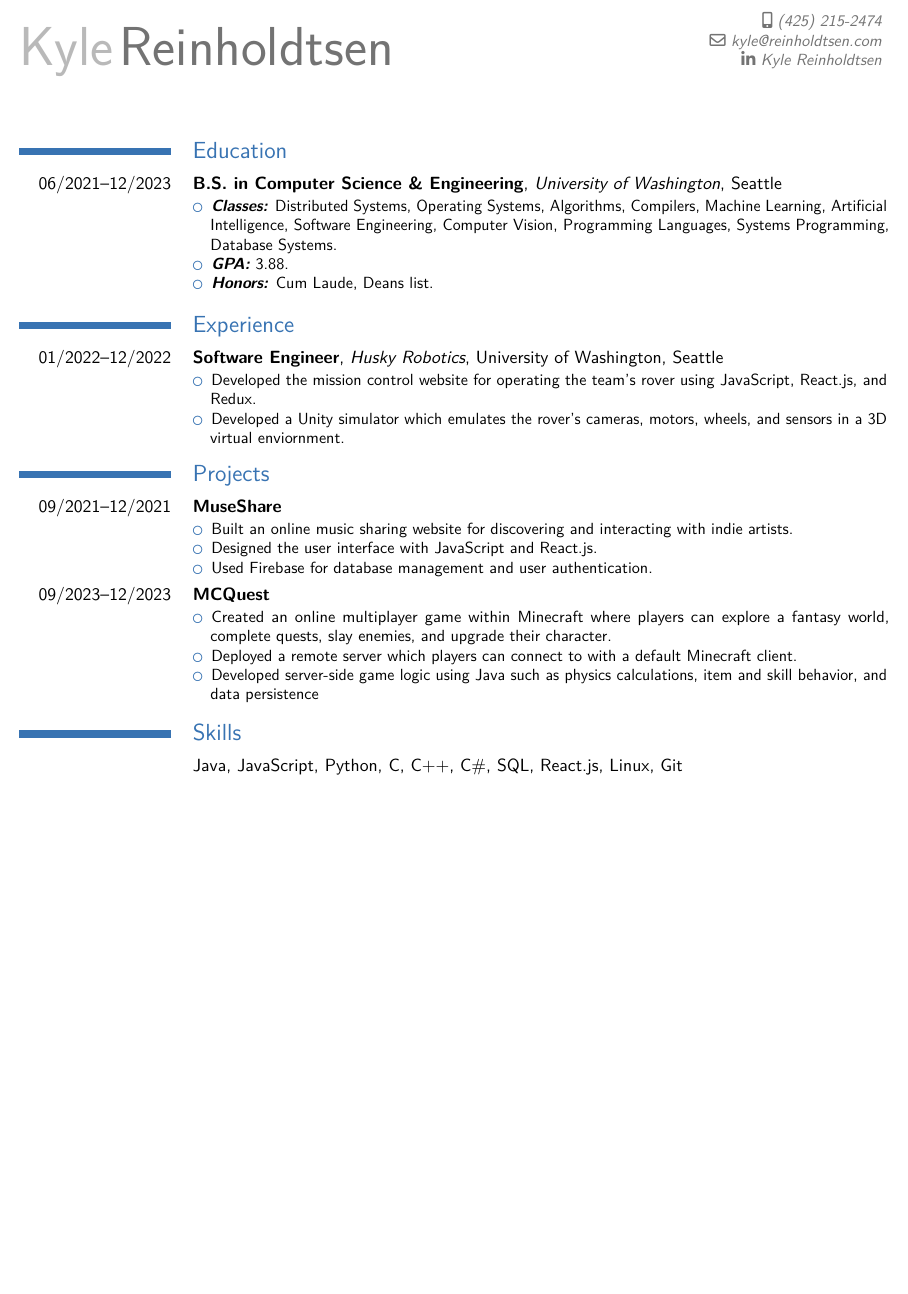
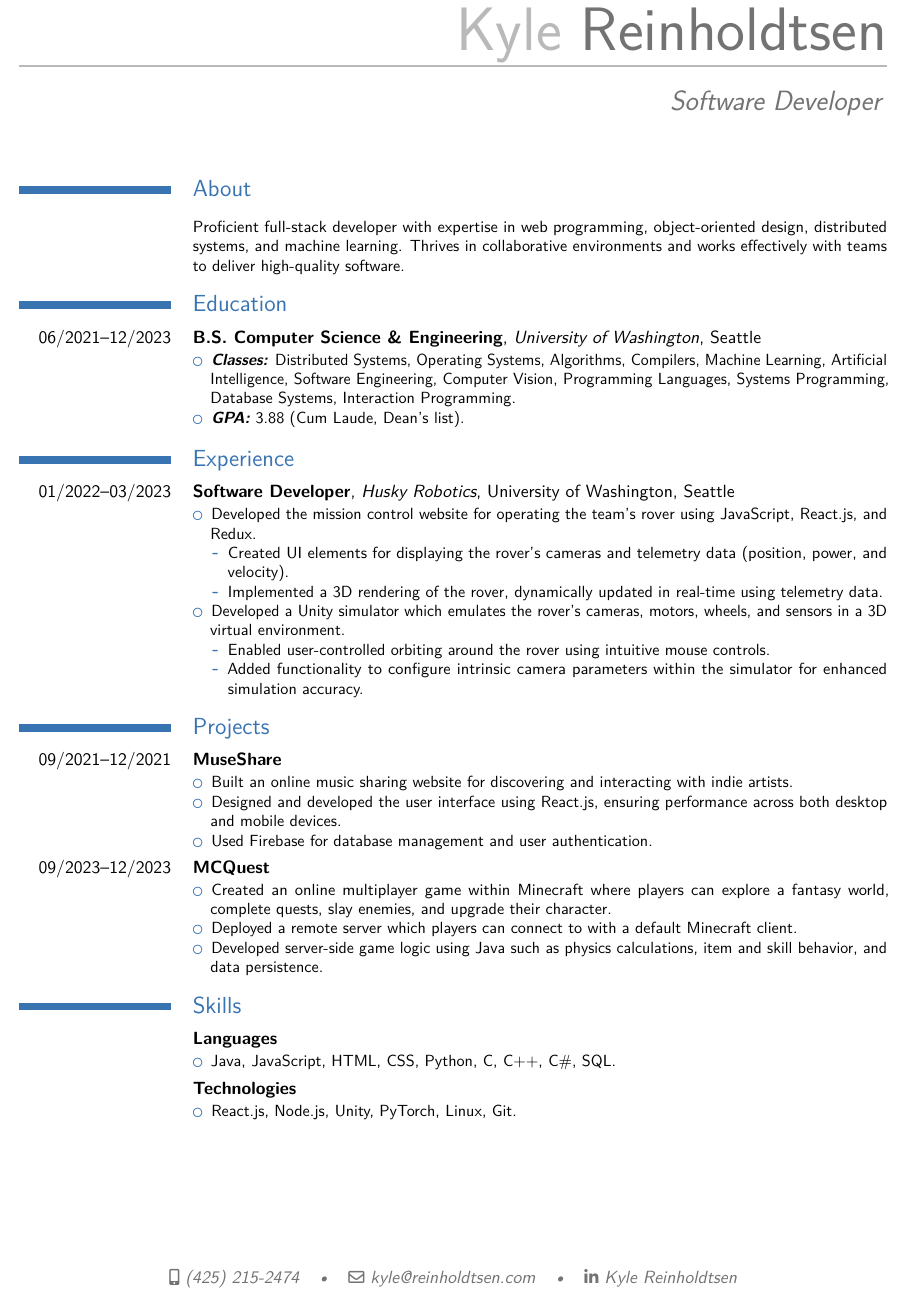
Before and after one commit to KyleR56/Resume, a LaTeX CV (resume.tex): part of the page, cut at the place of the change, the shorter picture padded with empty space. Compiled offline with pdfLaTeX.

Commit message:
Minor changes

```diff
--- a/resume.tex
+++ b/resume.tex
@@ -4,9 +4,10 @@
 \usepackage{lmodern}
 
 \moderncvcolor{blue}
-\moderncvstyle{classic}
+\moderncvstyle{casual}
 
 \name{Kyle}{Reinholdtsen}
+\title{Software Developer}
 \mobile{(425)~215-2474}
 \email{kyle@reinholdtsen.com}
 \social[linkedin][linkedin.com/in/kyle-reinholdtsen-306849223/]{Kyle Reinholdtsen}
@@ -15,24 +16,38 @@
 
 \makecvtitle
 
+\section{About}
+
+\vspace{-1em}
+\cventry{}{}{}{}{}{
+  Proficient full-stack developer with expertise in web programming, object-oriented design, distributed systems, and machine learning. Thrives in collaborative environments and works effectively with teams to deliver high-quality software.
+}
+
 \section{Education}
 
-\cventry{06/2021--12/2023}{B.S. in Computer Science \& Engineering}{University of Washington}{Seattle}{}{
+\cventry{06/2021--12/2023}{B.S. Computer Science \& Engineering}{University of Washington}{Seattle}{}{
   \begin{compactitem}
-    \item \textbf{\textit{Classes:}} Distributed Systems, Operating Systems, Algorithms, Compilers, Machine Learning, Artificial Intelligence, Software Engineering, Computer Vision, Programming Languages, Systems Programming, Database Systems.
-    \item \textbf{\textit{GPA:}} 3.88.
-    \item \textbf{\textit{Honors:}} Cum Laude, Deans list.
+    \item \textbf{\textit{Classes:}} Distributed Systems, Operating Systems, Algorithms, Compilers, Machine Learning, Artificial Intelligence, Software Engineering, Computer Vision, Programming Languages, Systems Programming, Database Systems, Interaction Programming.
+    \item \textbf{\textit{GPA:}} 3.88 (Cum Laude, Dean's list).
   \end{compactitem}
 }
 
 \section{Experience}
 
-\cventry{01/2022--12/2022}{Software Engineer}{Husky Robotics}{University of Washington}{Seattle}{
+\cventry{01/2022--03/2023}{Software Developer}{Husky Robotics}{University of Washington}{Seattle}{
   \begin{compactitem}
     \item Developed the mission control website for operating the team’s rover using JavaScript, React.js, and
     Redux.
+    \begin{compactitem}
+      \item Created UI elements for displaying the rover's cameras and telemetry data (position, power, and velocity).
+      \item Implemented a 3D rendering of the rover, dynamically updated in real-time using telemetry data.
+    \end{compactitem}
     \item Developed a Unity simulator which emulates the rover’s cameras, motors, wheels, and sensors in a 3D
-    virtual enviornment.
+    virtual environment.
+    \begin{compactitem}
+      \item Enabled user-controlled orbiting around the rover using intuitive mouse controls.
+      \item Added functionality to configure intrinsic camera parameters within the simulator for enhanced simulation accuracy.
+    \end{compactitem}
   \end{compactitem}
 }
 
@@ -41,7 +56,7 @@
 \cventry{09/2021--12/2021}{MuseShare}{}{}{}{
   \begin{compactitem}
     \item Built an online music sharing website for discovering and interacting with indie artists.
-    \item Designed the user interface with JavaScript and React.js.
+    \item Designed and developed the user interface using React.js, ensuring performance across both desktop and mobile devices.
     \item Used Firebase for database management and user authentication.
   \end{compactitem}
 }
@@ -52,14 +67,22 @@
     complete quests, slay enemies, and upgrade their character.
     \item Deployed a remote server which players can connect to with a default Minecraft client.
     \item Developed server-side game logic using Java such as physics calculations, item and skill behavior, and
-    data persistence
+    data persistence.
   \end{compactitem}
 }
 
 \section{Skills}
 
-\cvitem{}{
-  Java, JavaScript, Python, C, C++, C\#, SQL, React.js, Linux, Git
+\cventry{}{Languages}{}{}{}{
+  \begin{compactitem}
+    \item Java, JavaScript, HTML, CSS, Python, C, C++, C\#, SQL.
+  \end{compactitem}
+}
+
+\cventry{}{Technologies}{}{}{}{
+  \begin{compactitem}
+    \item React.js, Node.js, Unity, PyTorch, Linux, Git.
+  \end{compactitem}
 }
 
 \end{document}
```
Also changed, not shown: resume.pdf (added).
